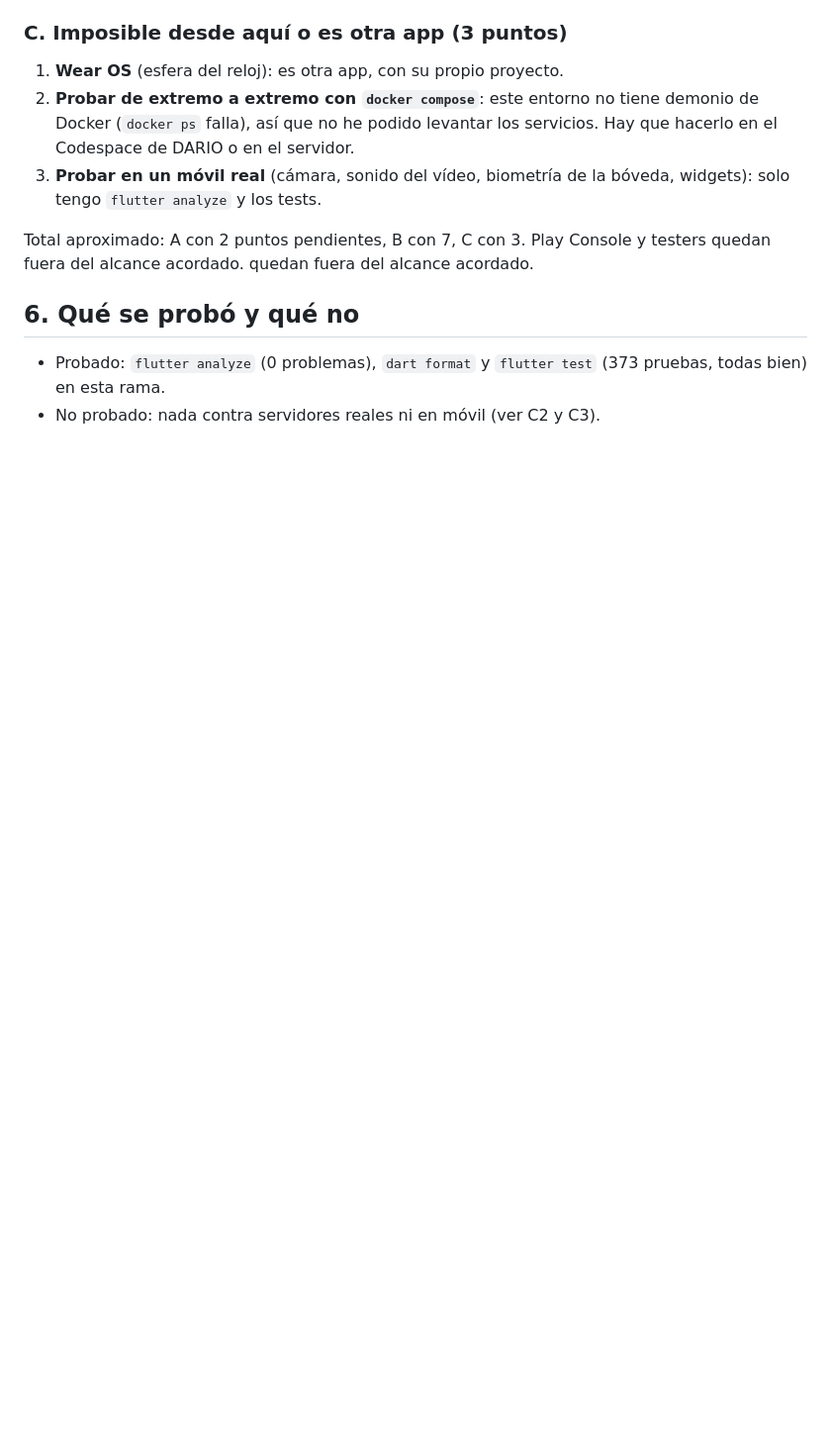
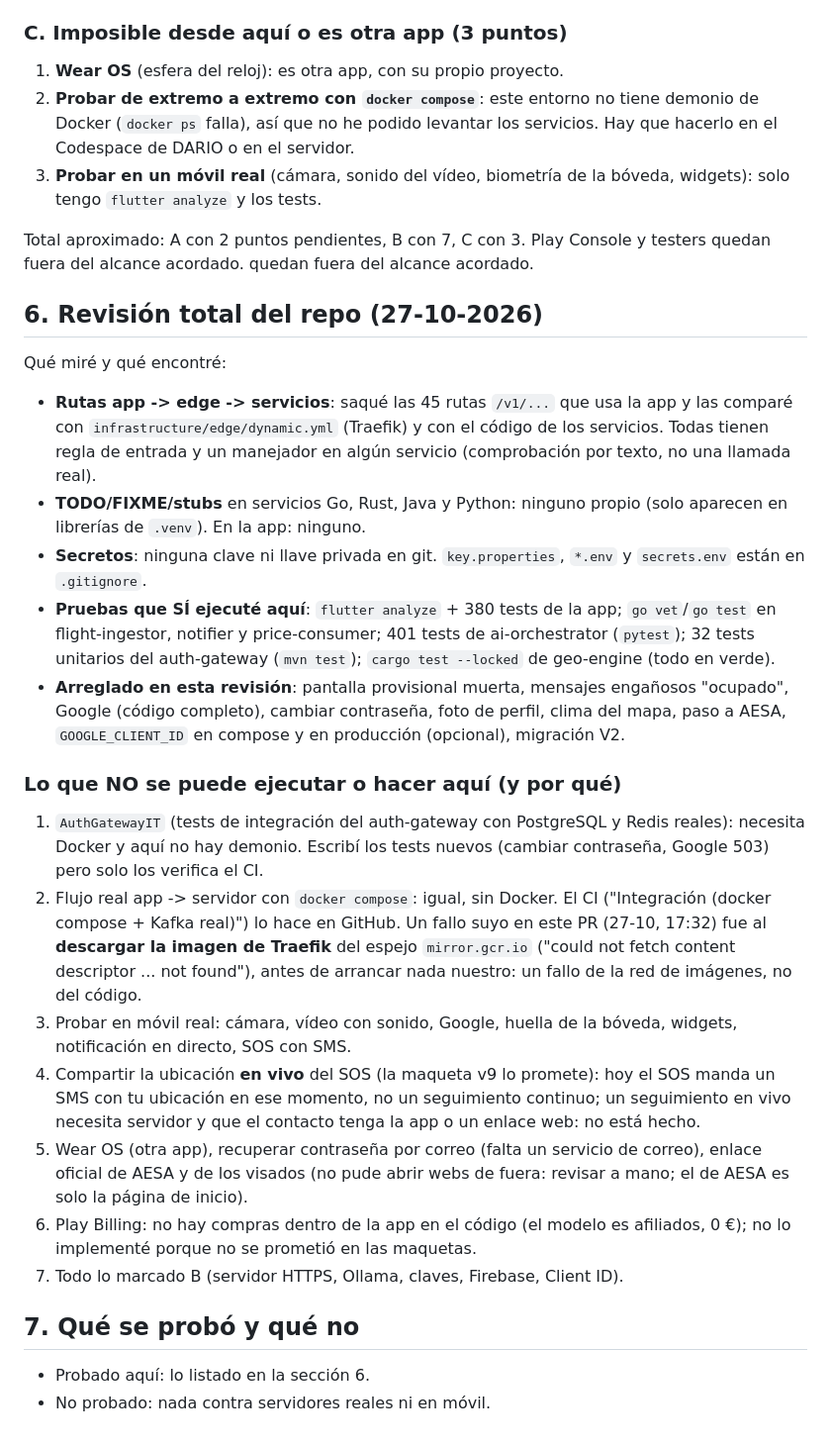
Before and after one commit to dp2005dario/NoMad-IQ, a Markdown page: docs/estado-app.md, the part around the change. Shown at 99% size. GitHub-like rendering; blank space fills up the shorter version.

Commit message:
Estado de la app: revisión total y lista de lo no ejecutable

```diff
--- a/docs/estado-app.md
+++ b/docs/estado-app.md
@@ -131,7 +131,48 @@ clima del mapa (Sol/Nubes/Lluvia), que NO existe hoy (lo había dado por
 Total aproximado: A con 2 puntos pendientes, B con 7, C con 3. Play Console y testers quedan fuera del alcance acordado.
 quedan fuera del alcance acordado.
 
-## 6. Qué se probó y qué no
-- Probado: `flutter analyze` (0 problemas), `dart format` y `flutter test`
-  (373 pruebas, todas bien) en esta rama.
-- No probado: nada contra servidores reales ni en móvil (ver C2 y C3).
+## 6. Revisión total del repo (27-10-2026)
+
+Qué miré y qué encontré:
+- **Rutas app -> edge -> servicios**: saqué las 45 rutas `/v1/...` que usa la
+  app y las comparé con `infrastructure/edge/dynamic.yml` (Traefik) y con el
+  código de los servicios. Todas tienen regla de entrada y un manejador en
+  algún servicio (comprobación por texto, no una llamada real).
+- **TODO/FIXME/stubs** en servicios Go, Rust, Java y Python: ninguno propio
+  (solo aparecen en librerías de `.venv`). En la app: ninguno.
+- **Secretos**: ninguna clave ni llave privada en git. `key.properties`,
+  `*.env` y `secrets.env` están en `.gitignore`.
+- **Pruebas que SÍ ejecuté aquí**: `flutter analyze` + 380 tests de la app;
+  `go vet`/`go test` en flight-ingestor, notifier y price-consumer; 401 tests de
+  ai-orchestrator (`pytest`); 32 tests unitarios del auth-gateway
+  (`mvn test`); `cargo test --locked` de geo-engine (todo en verde).
+- **Arreglado en esta revisión**: pantalla provisional muerta, mensajes
+  engañosos "ocupado", Google (código completo), cambiar contraseña, foto de
+  perfil, clima del mapa, paso a AESA, `GOOGLE_CLIENT_ID` en compose y en
+  producción (opcional), migración V2.
+
+### Lo que NO se puede ejecutar o hacer aquí (y por qué)
+1. `AuthGatewayIT` (tests de integración del auth-gateway con PostgreSQL y
+   Redis reales): necesita Docker y aquí no hay demonio. Escribí los tests
+   nuevos (cambiar contraseña, Google 503) pero solo los verifica el CI.
+2. Flujo real app -> servidor con `docker compose`: igual, sin Docker. El CI
+   ("Integración (docker compose + Kafka real)") lo hace en GitHub. Un fallo
+   suyo en este PR (27-10, 17:32) fue al **descargar la imagen de Traefik** del
+   espejo `mirror.gcr.io` ("could not fetch content descriptor ... not found"),
+   antes de arrancar nada nuestro: un fallo de la red de imágenes, no del código.
+3. Probar en móvil real: cámara, vídeo con sonido, Google, huella de la bóveda,
+   widgets, notificación en directo, SOS con SMS.
+4. Compartir la ubicación **en vivo** del SOS (la maqueta v9 lo promete): hoy el
+   SOS manda un SMS con tu ubicación en ese momento, no un seguimiento continuo;
+   un seguimiento en vivo necesita servidor y que el contacto tenga la app o
+   un enlace web: no está hecho.
+5. Wear OS (otra app), recuperar contraseña por correo (falta un servicio de
+   correo), enlace oficial de AESA y de los visados (no pude abrir webs de
+   fuera: revisar a mano; el de AESA es solo la página de inicio).
+6. Play Billing: no hay compras dentro de la app en el código (el modelo es
+   afiliados, 0 €); no lo implementé porque no se prometió en las maquetas.
+7. Todo lo marcado B (servidor HTTPS, Ollama, claves, Firebase, Client ID).
+
+## 7. Qué se probó y qué no
+- Probado aquí: lo listado en la sección 6.
+- No probado: nada contra servidores reales ni en móvil.
```
